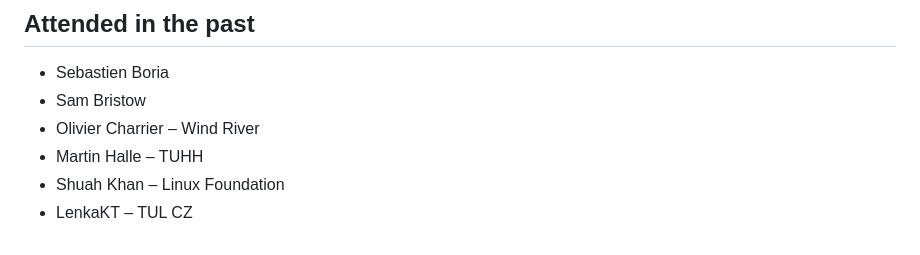
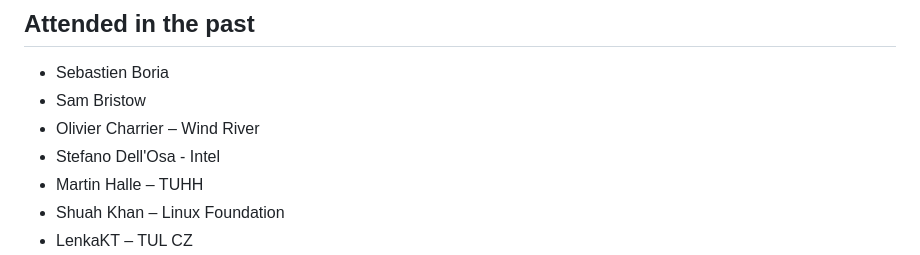
Before and after one commit to elisa-tech/wg-aerospace, a Markdown page: meeting-minutes/ELISA-AeroWG-Meeting-20230301.md, the part around the change. GitHub-like rendering.

Commit message:
add Stefano to past attendee list

```diff
--- a/meeting-minutes/ELISA-AeroWG-Meeting-20230301.md
+++ b/meeting-minutes/ELISA-AeroWG-Meeting-20230301.md
@@ -28,6 +28,7 @@
 - Sebastien Boria
 - Sam Bristow
 - Olivier Charrier – Wind River
+- Stefano Dell'Osa - Intel
 - Martin Halle – TUHH
 - Shuah Khan – Linux Foundation
 - LenkaKT – TUL CZ
```
